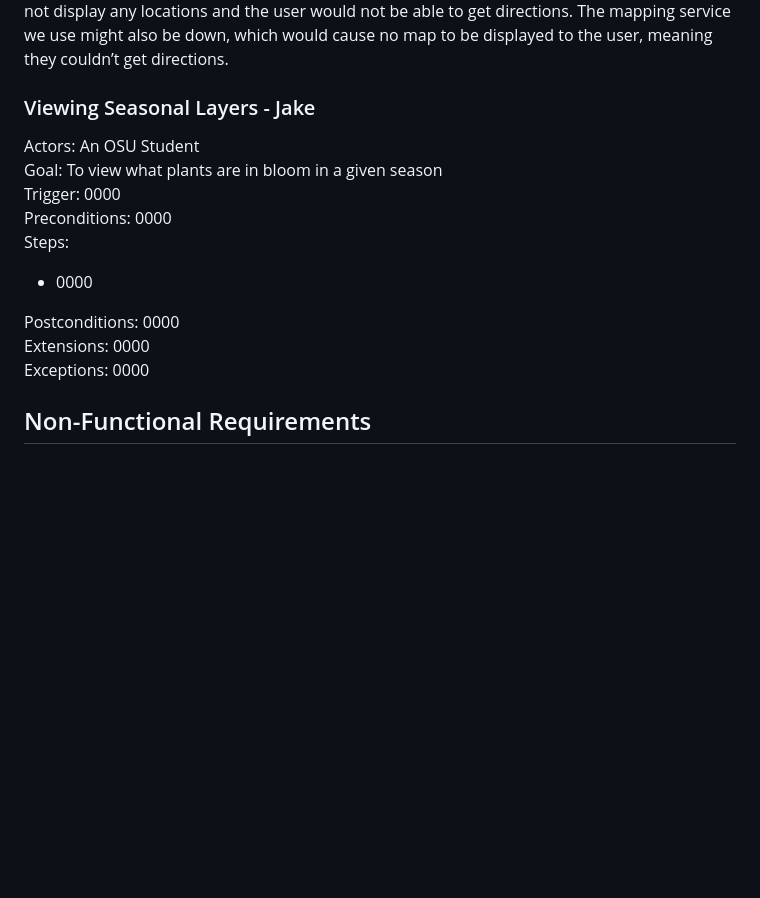
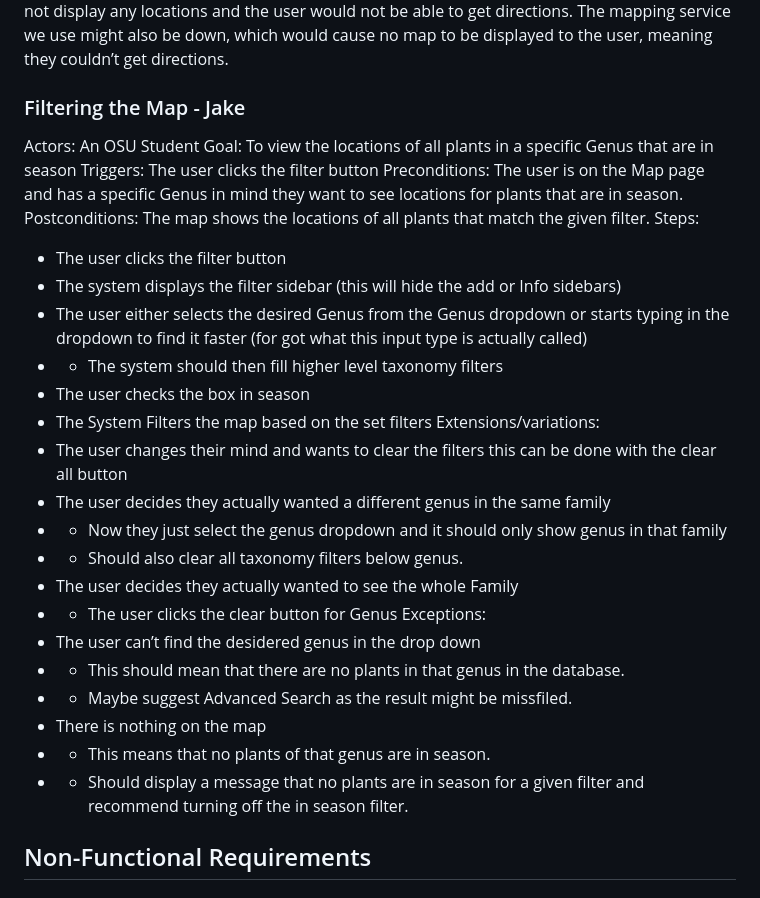
Before and after one commit to Flameis/CS362-Team3, a Markdown page: Project Proposal.md, the part around the change. Drawn GitHub-style; blank space fills up the shorter version.

Commit message:
added my use case

```diff
--- a/Project Proposal.md
+++ b/Project Proposal.md
@@ -175,17 +175,34 @@ Postconditions: The application displays a map view with any locations for the p
 Extensions: The user might not choose to receive directions to the plant’s location, instead navigating by themselves.
 Exceptions: A plant might not have a location associated with it, in which case the map would not display any locations and the user would not be able to get directions. The mapping service we use might also be down, which would cause no map to be displayed to the user, meaning they couldn’t get directions.
 
-### Viewing Seasonal Layers - Jake
+### Filtering the Map - Jake
 Actors: An OSU Student
-Goal: To view what plants are in bloom in a given season
-Trigger: 0000
-Preconditions: 0000
+Goal: To view the locations of all plants in a specific Genus that are in season
+Triggers: The user clicks the filter button
+Preconditions: The user is on the Map page and has a specific Genus in mind they want to see locations for plants that are in season.
+Postconditions: The map shows the locations of all plants that match the given filter.
 Steps:
-* 0000
+* The user clicks the filter button
+* The system displays the filter sidebar (this will hide the add or Info sidebars)
+* The user either selects the desired Genus from the Genus dropdown or starts typing in the dropdown to find it faster (for got what this input type is actually called)
+* * The system should then fill higher level taxonomy filters
+* The user checks the box in season
+* The System Filters the map based on the set filters
+Extensions/variations:
+* The user changes their mind and wants to clear the filters this can be done with the clear all button
+* The user decides they actually wanted a different genus in the same family
+* * Now they just select the genus dropdown and it should only show genus in that family
+* * Should also clear all taxonomy filters below genus.
+* The user decides they actually wanted to see the whole Family
+* * The user clicks the clear button for Genus
+Exceptions:
+* The user can’t find the desidered genus in the drop down
+* * This should mean that there are no plants in that genus in the database.
+* * Maybe suggest Advanced Search as the result might be missfiled.
+* There is nothing on the map
+* * This means that no plants of that genus are in season.
+* * Should display a message that no plants are in season for a given filter and recommend turning off the in season filter.
 
-Postconditions: 0000
-Extensions: 0000
-Exceptions: 0000
 
 ## Non-Functional Requirements
 ### Dark Mode and High-Contrast Mode
```
